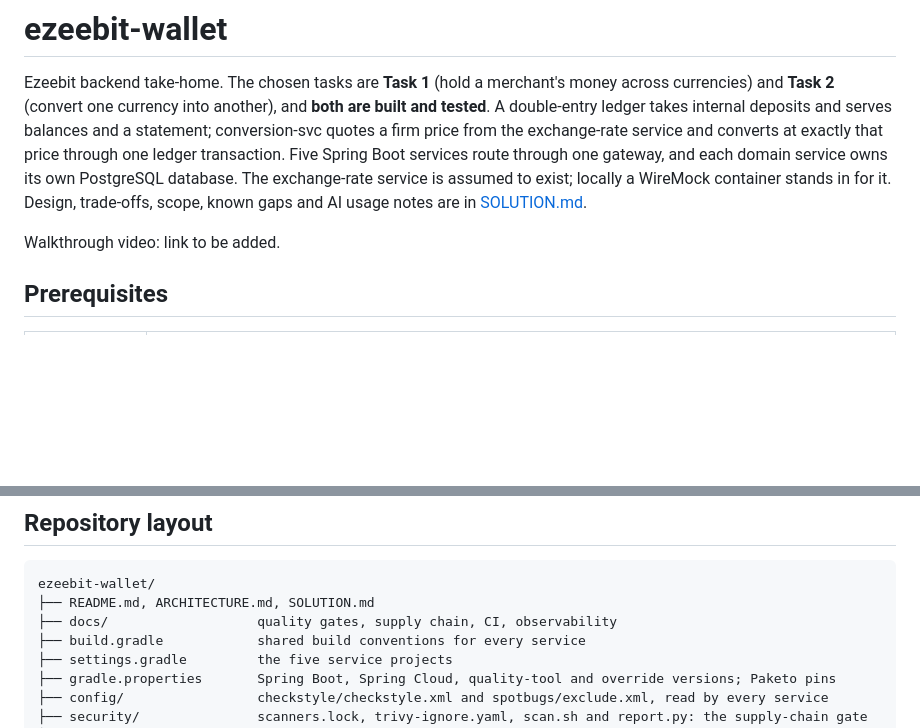
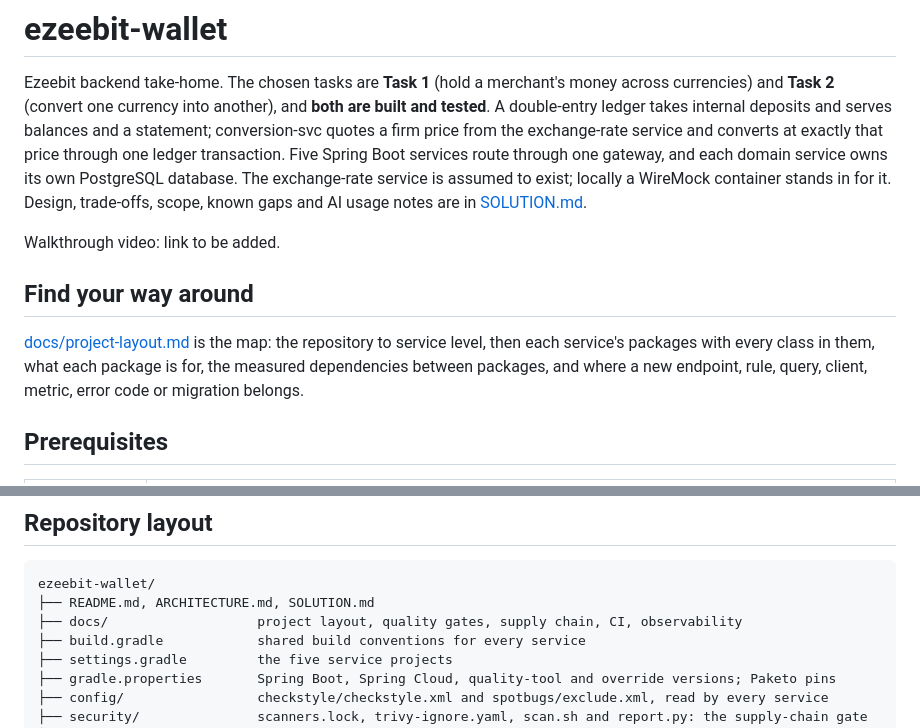
Before and after one commit to sean-huni/ezeebit-wallet, a Markdown page: README.md, 2 parts joined by grey strips. Drawn GitHub-style; blank space fills up the shorter version.

````diff
--- a/README.md
+++ b/README.md
@@ -10,6 +10,13 @@ container stands in for it. Design, trade-offs, scope, known gaps and AI usage n
 [SOLUTION.md](SOLUTION.md).
 
 Walkthrough video: link to be added.
+
+## Find your way around
+
+[docs/project-layout.md](docs/project-layout.md) is the map: the repository to service level, then
+each service's packages with every class in them, what each package is for, the measured
+dependencies between packages, and where a new endpoint, rule, query, client, metric, error code or
+migration belongs.
 
 ## Prerequisites
 
@@ -163,7 +170,7 @@ Each service port is defined once, in that service's `src/main/resources/applica
 ```
 ezeebit-wallet/
 ├── README.md, ARCHITECTURE.md, SOLUTION.md
-├── docs/                   quality gates, supply chain, CI, observability
+├── docs/                   project layout, quality gates, supply chain, CI, observability
 ├── build.gradle            shared build conventions for every service
 ├── settings.gradle         the five service projects
 ├── gradle.properties       Spring Boot, Spring Cloud, quality-tool and override versions; Paketo pins
````
Also changed, not shown: ARCHITECTURE.md (+2 -1 lines), docs/project-layout.md (added, +424 -0 lines).
